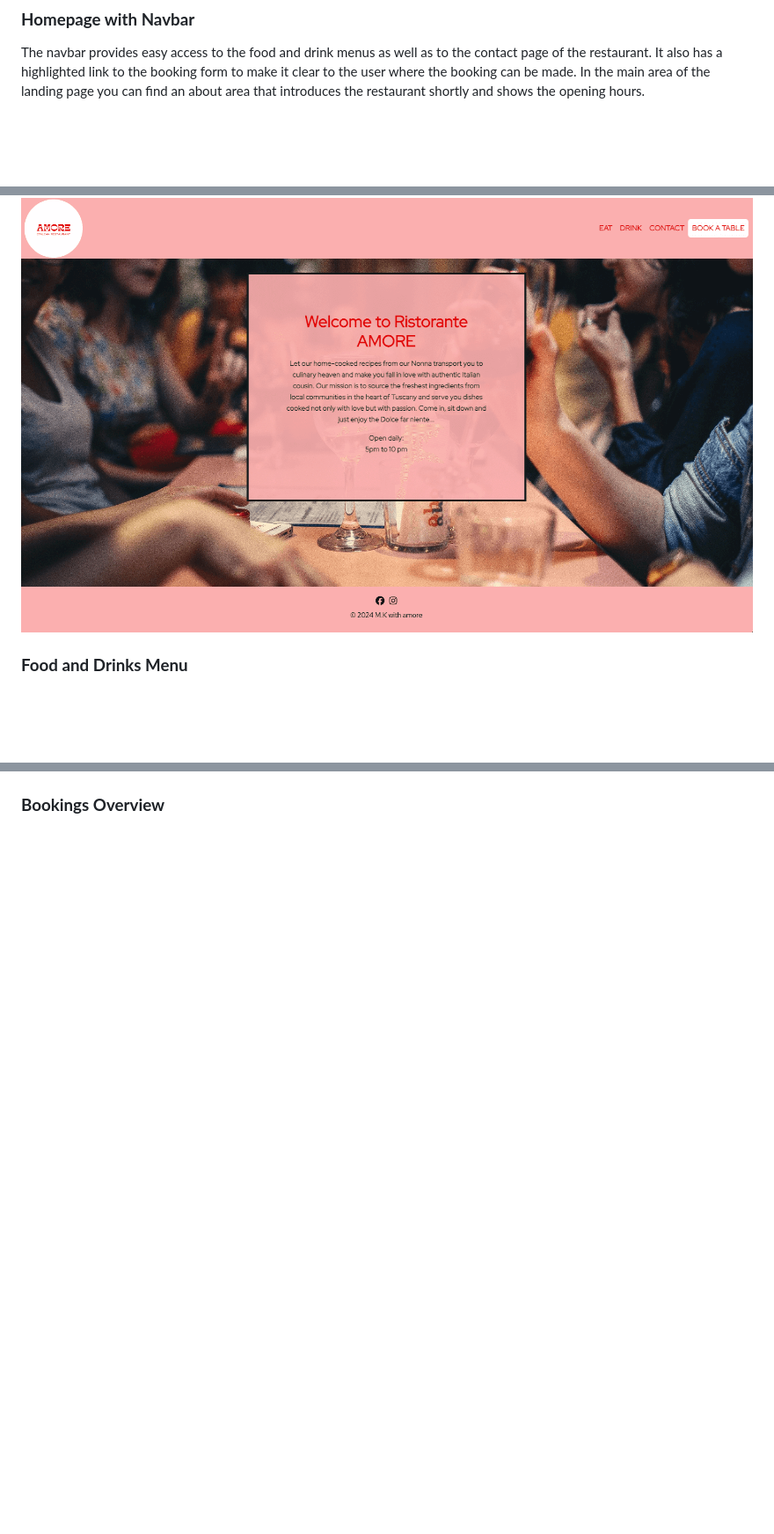
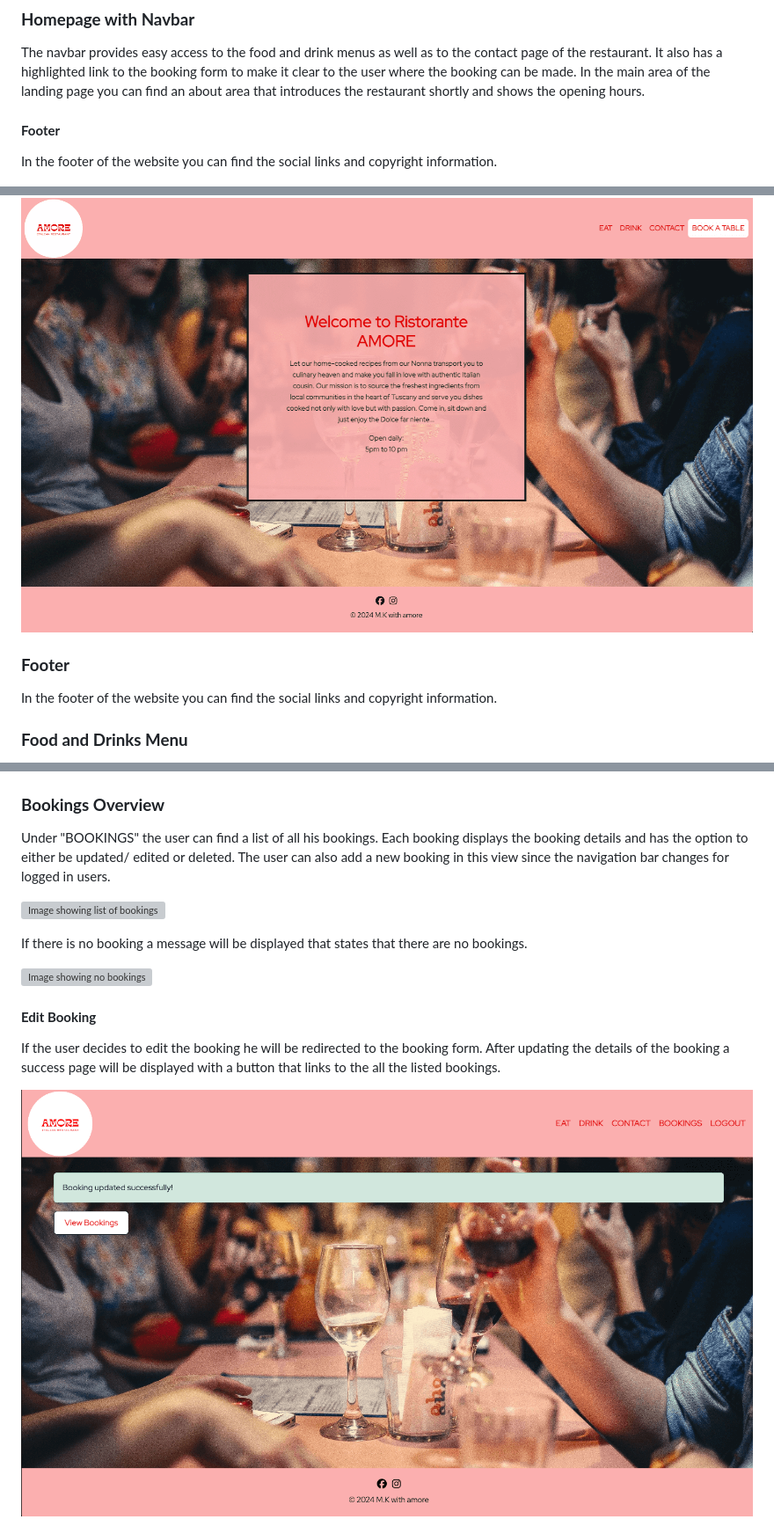
Before and after one commit to Maximiliane-K/ristorante-amore, a Markdown page: README.md, 3 parts joined by grey strips. Shown: that part at 88% size. Rendered like a GitHub page; pictures changed too: static/images/readme/resto-amore-updated-successfully.png (added); blank space fills up the shorter version; grey boxes are pictures that could not be loaded.

Commit message:
Add missing images and text to Feature section of README

```diff
--- a/README.md
+++ b/README.md
@@ -162,7 +162,13 @@ The navbar provides easy access to the food and drink menus as well as to the co
 It also has a highlighted link to the booking form to make it clear to the user where the booking can be made.
 In the main area of the landing page you can find an about area that introduces the restaurant shortly and shows the opening hours.
 
+#### **Footer**
+In the footer of the website you can find the social links and copyright information.
+
 ![Image showing homepage](static/images/readme/resto-amore-landing-page.png)
+
+### **Footer**
+In the footer of the website you can find the social links and copyright information.
 
 ### **Food and Drinks Menu**
 The food and drinks menu are being displayed as static sites. The user can see the food and drinks items that are available at the restaurant as well as the prices.
@@ -187,2 +207,17 @@ To be able to provide better location information a Google Map was embedded.
 
 ### **Bookings Overview**
+Under "BOOKINGS" the user can find a list of all his bookings. Each booking displays the booking details and has the option to either be updated/ edited or deleted.
+The user can also add a new booking in this view since the navigation bar changes for logged in users.
+
+![Image showing list of bookings](static/images/readme/resto-amore-booking-list.png)
+
+If there is no booking a message will be displayed that states that there are no bookings.
+
+![Image showing no bookings](static/images/readme/resto-amore-empty-bookings.png)
+
+#### **Edit Booking**
+If the user decides to edit the booking he will be redirected to the booking form.
+After updating the details of the booking a success page will be displayed with a button that links to the all the listed bookings.
+
+![Image showing booking updated successfully](static/images/readme/resto-amore-updated-successfully.png)
+
```
Also changed, not shown: other parts of README.md (+27 -2 lines).
